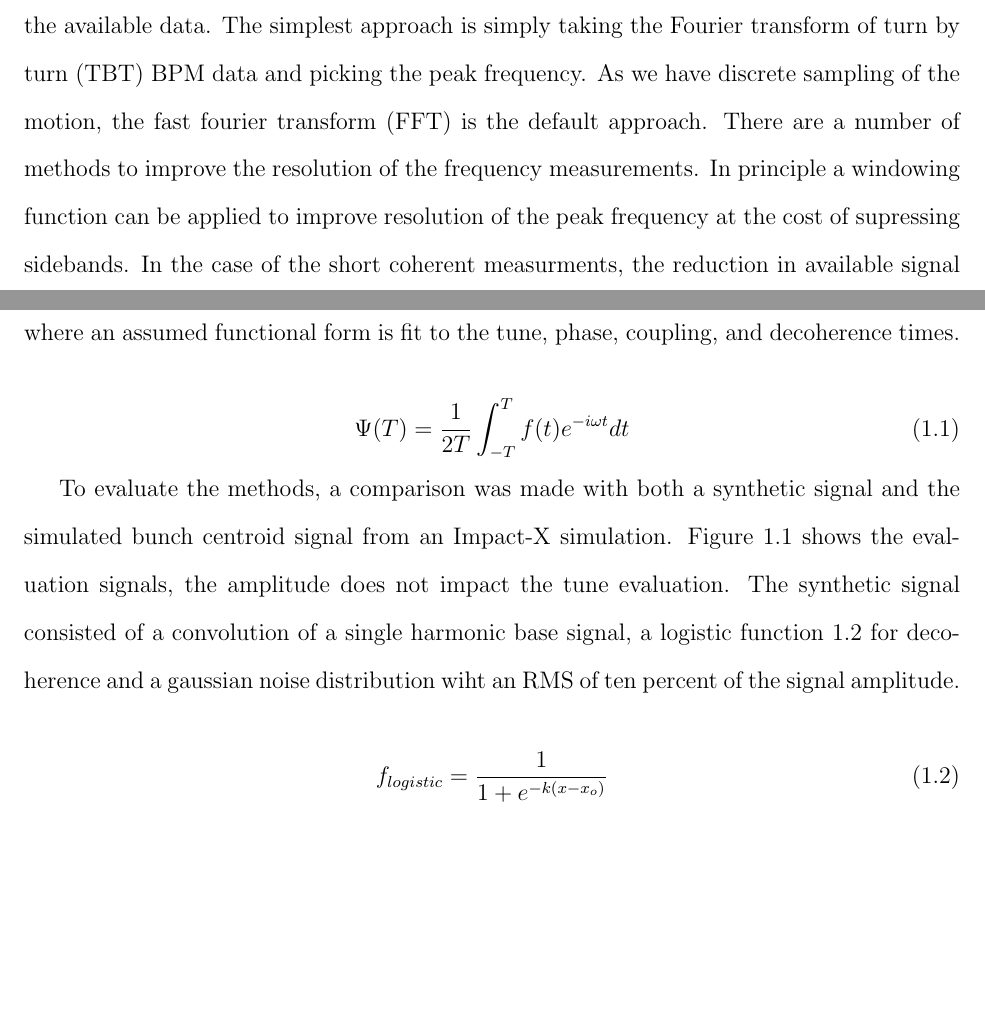
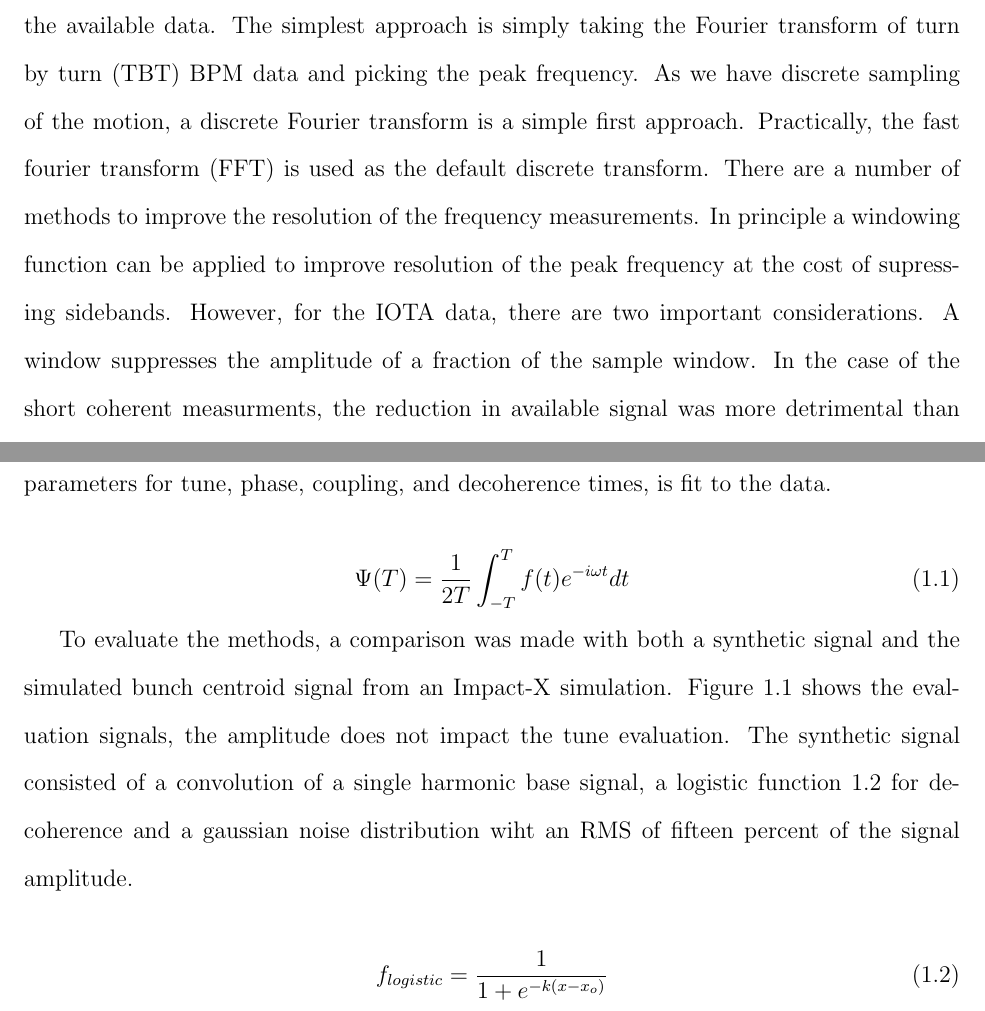
Before and after one commit to Binabek/LaTeX, a LaTeX thesis (main.tex, which reads chapter_3.tex): two parts of pages 1 and 2 of 14 before the commit and two parts of pages 1 and 2 of 15 after it, joined at a grey line, cut so that both start at the same text, the shorter picture padded with empty space. Compiled offline with pdfLaTeX.

Commit message:
tune errors

```diff
--- a/chapter_3.tex
+++ b/chapter_3.tex
@@ -4,14 +4,14 @@
 \section{Tune Measurements} \label{sec:tune}
 Tune measurments provide long term coherent information on the dynamics and the strong dependence on amplitude is the chief experimental indicator of nonlinearities in the focusing. While decoherence limits the available turns for measurments, the variations in amplitude do not alter the fundamental frequency, which gives us a longer coherent signal. The tune was previously defined only for the linear system in the context of phase advance. The definition of the tune is more nebulous then for a strongly nonlinear system, as the motion is neccesarially anharmonic. For nonlinear dynamical systems, the poincare rotation number is a related quantity \cite{nagaitsevBetatron}, but difficult to relate to measurable quantities. For the experimental measurments, we interpret the dominant frequency of the transverse oscillation spectrum as the tune.
 
-Different tune measurment algorigthim were considered for the particular limitations of the available data. The simplest approach is simply taking the Fourier transform of turn by turn (TBT) BPM data and picking the peak frequency. As we have discrete sampling of the motion, the fast fourier transform (FFT) is the default approach. There are a number of methods to improve the resolution of the frequency measurements. In principle a windowing function can be applied to improve resolution of the peak frequency at the cost of supressing sidebands. In the case of the short coherent measurments, the reduction in available signal was more detrimental than the potential advantages. To bypass some of the limitations on the disctrete sample resolution of the FFT, Jacobsen interpolation \cite{jacobesnLocla} applies a quadratic interpolation to the FFT peak and its nearest neighbors for finer peak resolution. The implmentation used is based on that from the PyLHC \cite{cernomc} analysis library. The other approach considered is the Numerical Analysis of Fundamental Frequencies (NAFF) proposed by Lasker for the evaluation of long term stability of planetary systems \cite{laskar}. NAFF seeks to iteratively optimize the magnitude of a single fourier transform, or equation \ref{eq:naff}. In principle this is used to extract successive harmonics of the motion, but we are interested only in the dominant frequancy, so typically only one term is considered. The implementation of NAFF used in this analysis is PyNAFF \cite{zisopolusPyZ}. In addition to the offline methods, live tune measurments on circulating beam used a least squares approach, where an assumed functional form is fit to the tune, phase, coupling, and decoherence times.
+Different tune measurment algorigthim were considered for the particular limitations of the available data. The simplest approach is simply taking the Fourier transform of turn by turn (TBT) BPM data and picking the peak frequency. As we have discrete sampling of the motion, a discrete Fourier transform is a simple first approach. Practically, the fast fourier transform (FFT) is used as the default discrete transform. There are a number of methods to improve the resolution of the frequency measurements. In principle a windowing function can be applied to improve resolution of the peak frequency at the cost of supressing sidebands. However, for the IOTA data, there are two important considerations. A window suppresses the amplitude of a fraction of the sample window. In the case of the short coherent measurments, the reduction in available signal was more detrimental than the advantages of the window. And for low signal to noise ratios the benefits of a window disappear. For example, the common Hann window does not provide any benefits for signal to noise ratios less than \num{1e3} \cite{bartoliniAlgorithms}, well above those seen in IOTA. To bypass some of the limitations on the disctrete sample resolution of the FFT, Jacobsen interpolation \cite{jacobesnLocla} applies a quadratic interpolation to the FFT peak and its nearest neighbors for finer peak resolution. The implementation used is based on that from the PyLHC \cite{cernomc} analysis library. The other approach considered is the Numerical Analysis of Fundamental Frequencies (NAFF) proposed by Lasker for the evaluation of long term stability of planetary systems \cite{laskar}. NAFF seeks to iteratively optimize the magnitude of a single fourier transform, or equation \ref{eq:naff}. In principle this can be used to extract successive harmonics of the motion, but we are interested only in the dominant frequancy, so typically only one term is considered. The implementation of NAFF used in this analysis is PyNAFF \cite{zisopolusPyZ}. In addition to the offline methods, live tune measurments on circulating beam used a least squares approach, where an assumed functional form with free parameters for tune, phase, coupling, and decoherence times, is fit to the data.
 
 \begin{equation}
 	\Psi(T) = \frac{1}{2T}\int_{-T}^{T}f(t)e^{-i\omega t}dt
 	\label{eq:naff}
 \end{equation}
 
-To evaluate the methods, a comparison was made with both a synthetic signal and the simulated bunch centroid signal from an Impact-X simulation. Figure \ref{fig:synTune} shows the evaluation signals, the amplitude does not impact the tune evaluation. The synthetic signal consisted of a convolution of a single harmonic base signal, a logistic function \ref{eq:logistic} for decoherence and a gaussian noise distribution wiht an RMS of ten percent of the signal amplitude.
+To evaluate the methods, a comparison was made with both a synthetic signal and the simulated bunch centroid signal from an Impact-X simulation. Figure \ref{fig:synTune} shows the evaluation signals, the amplitude does not impact the tune evaluation. The synthetic signal consisted of a convolution of a single harmonic base signal, a logistic function \ref{eq:logistic} for decoherence and a gaussian noise distribution wiht an RMS of fifteen percent of the signal amplitude.
 
 \begin{equation}
 	f_{logistic} = \frac{1}{1 + e^{-k(x-x_o)}}
```
